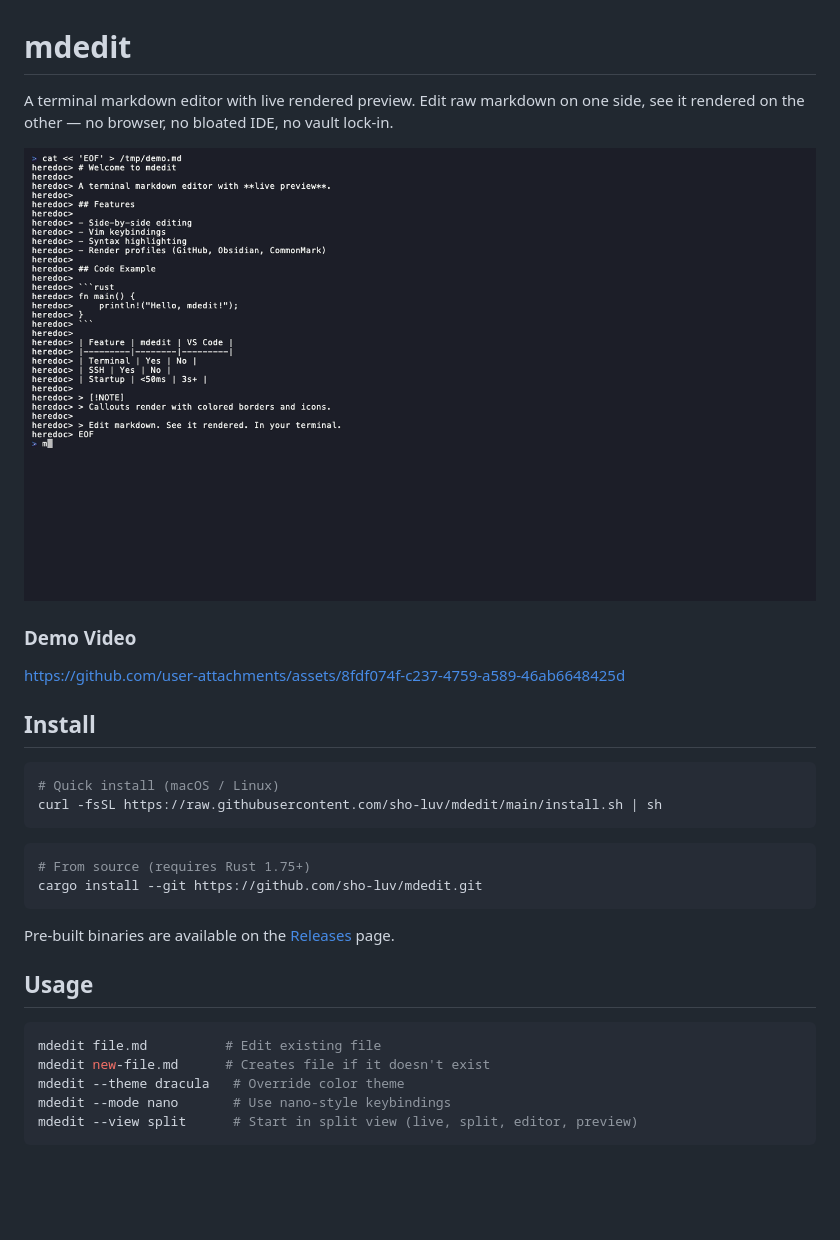
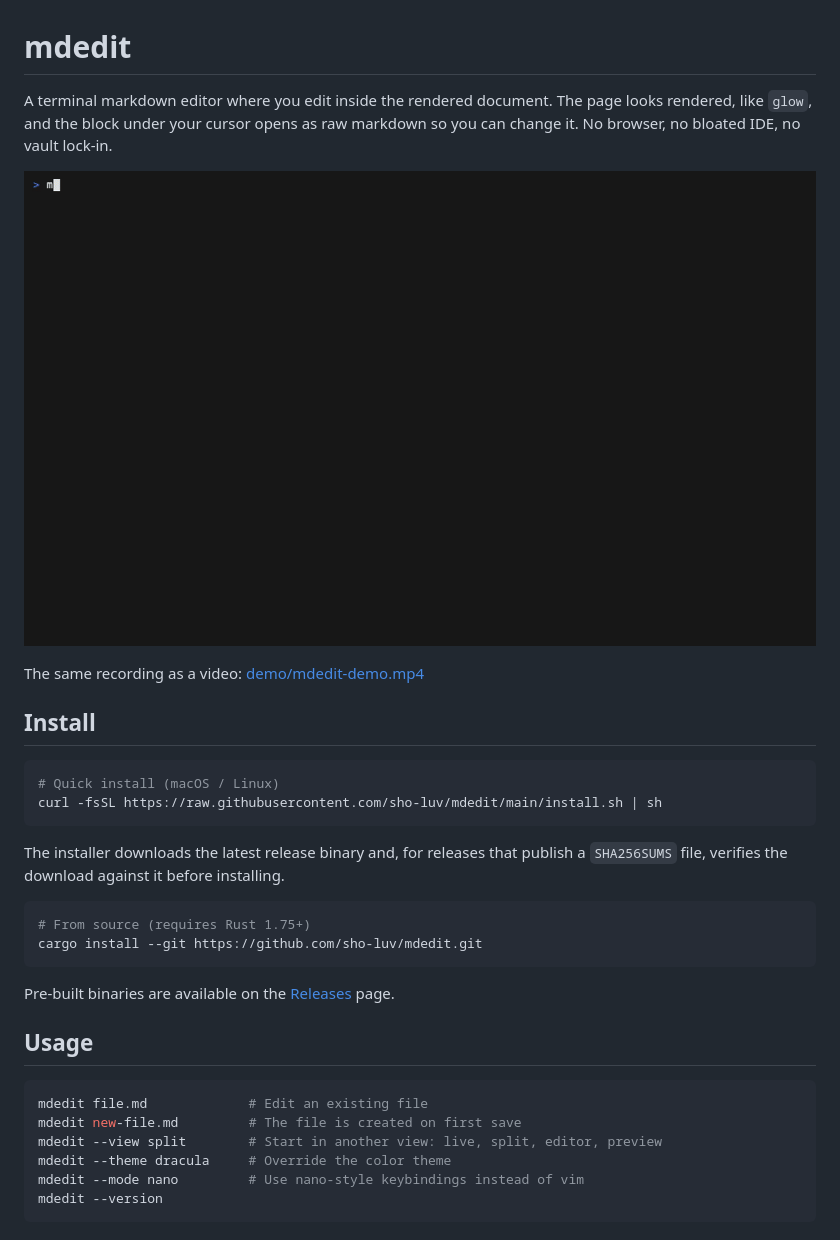
Before and after one commit to sho-luv/mdedit, a Markdown page: README.md, the part around one of its changes. GitHub-like rendering; pictures changed too: demo/mdedit-demo.gif; blank space fills up the shorter version.

````diff
--- a/README.md
+++ b/README.md
@@ -1,4 +1,4 @@
 # mdedit
 
-A terminal markdown editor with live rendered preview. Edit raw markdown on one side, see it rendered on the other — no browser, no bloated IDE, no vault lock-in.
+A terminal markdown editor where you edit inside the rendered document. The page looks rendered, like `glow`, and the block under your cursor opens as raw markdown so you can change it. No browser, no bloated IDE, no vault lock-in.
 
@@ -6,7 +6,5 @@ A terminal markdown editor with live rendered preview. Edit raw markdown on one
 
-### Demo Video
-
-https://github.com/user-attachments/assets/8fdf074f-c237-4759-a589-46ab6648425d
+The same recording as a video: [demo/mdedit-demo.mp4](demo/mdedit-demo.mp4)
 
 ## Install
 
@@ -14,6 +12,8 @@ https://github.com/user-attachments/assets/8fdf074f-c237-4759-a589-46ab6648425d
 # Quick install (macOS / Linux)
 curl -fsSL https://raw.githubusercontent.com/sho-luv/mdedit/main/install.sh | sh
 ```
+
+The installer downloads the latest release binary and, for releases that publish a `SHA256SUMS` file, verifies the download against it before installing.
 
 ```bash
 # From source (requires Rust 1.75+)
@@ -25,9 +25,10 @@ Pre-built binaries are available on the [Releases](https://github.com/sho-luv/md
 ## Usage
 
 ```bash
-mdedit file.md          # Edit existing file
-mdedit new-file.md      # Creates file if it doesn't exist
-mdedit --theme dracula   # Override color theme
-mdedit --mode nano       # Use nano-style keybindings
-mdedit --view split      # Start in split view (live, split, editor, preview)
+mdedit file.md             # Edit an existing file
+mdedit new-file.md         # The file is created on first save
+mdedit --view split        # Start in another view: live, split, editor, preview
+mdedit --theme dracula     # Override the color theme
+mdedit --mode nano         # Use nano-style keybindings instead of vim
+mdedit --version
 ```
````
Also changed, not shown: other parts of README.md (+101 -77 lines), demo/sample.md (added, +32 -0 lines), update.md (+3 -1 lines), demo/screenshots/layouts.gif, 5 other files.
